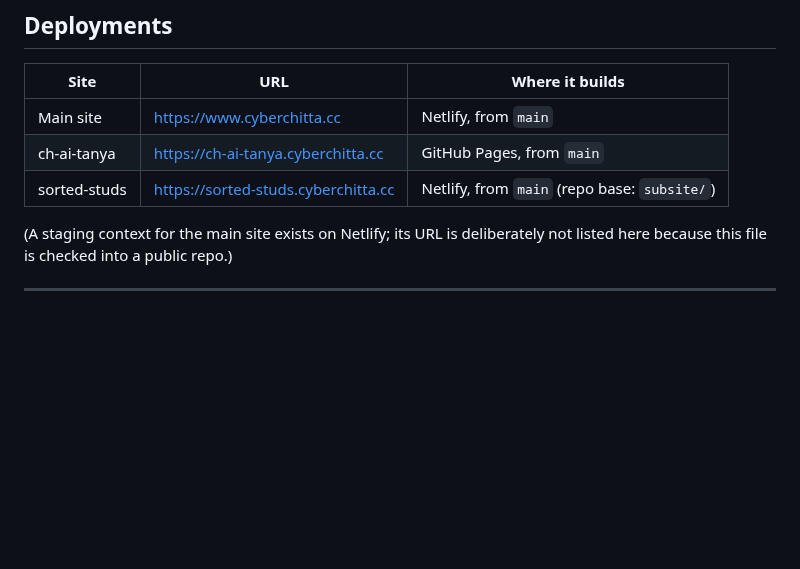
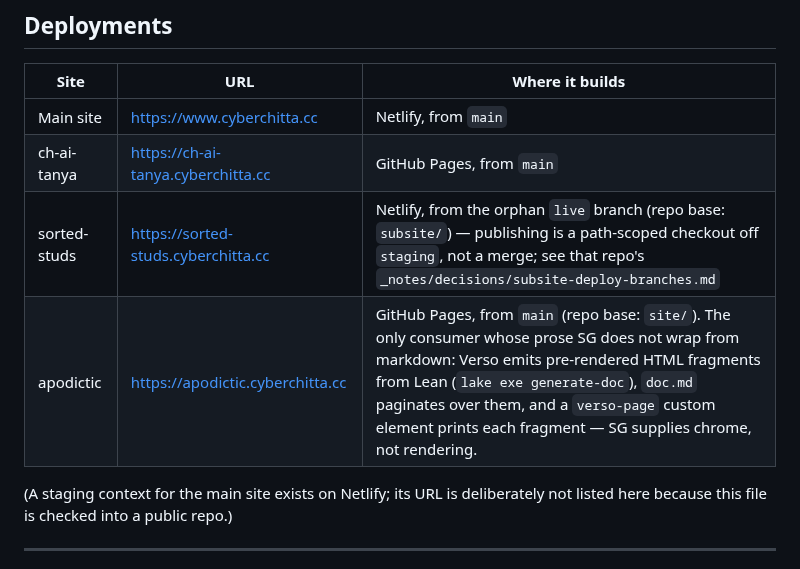
Before and after one commit to cyberchitta/supramental-gold, a Markdown page: CLAUDE.md, the part around the change. Rendered like a GitHub page; blank space fills up the shorter version.

Commit message:
docs: correct the sorted-studs deploy branch; add apodictic
sorted-studs moved to the orphan `live` branch on 2026-07-24 and the table
still said `main`, which reads as an ordinary merge target that git refuses.
apodictic was never listed, though the data contract already cites it twice.

Co-authored-by: Claude Opus 5 <claude-opus-5@claude-cli>

```diff
--- a/CLAUDE.md
+++ b/CLAUDE.md
@@ -19,7 +19,8 @@ is for production-wiring handoff only; design and editorial decisions live in
 |---|---|---|
 | Main site | https://www.cyberchitta.cc | Netlify, from `main` |
 | ch-ai-tanya | https://ch-ai-tanya.cyberchitta.cc | GitHub Pages, from `main` |
-| sorted-studs | https://sorted-studs.cyberchitta.cc | Netlify, from `main` (repo base: `subsite/`) |
+| sorted-studs | https://sorted-studs.cyberchitta.cc | Netlify, from the orphan `live` branch (repo base: `subsite/`) — publishing is a path-scoped checkout off `staging`, not a merge; see that repo's `_notes/decisions/subsite-deploy-branches.md` |
+| apodictic | https://apodictic.cyberchitta.cc | GitHub Pages, from `main` (repo base: `site/`). The only consumer whose prose SG does not wrap from markdown: Verso emits pre-rendered HTML fragments from Lean (`lake exe generate-doc`), `doc.md` paginates over them, and a `verso-page` custom element prints each fragment — SG supplies chrome, not rendering. |
 
 (A staging context for the main site exists on Netlify; its URL is
 deliberately not listed here because this file is checked into a
```
